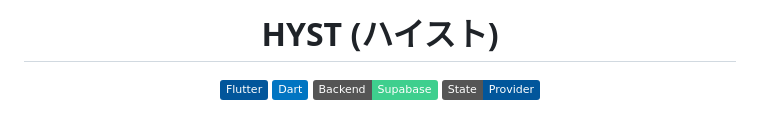
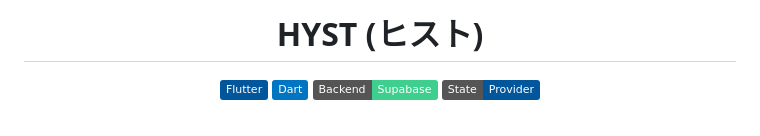
Before and after one commit to HYSTpj/AwakeApp, a Markdown page: README.md, the part around the change. Rendered like a GitHub page; badges without logos.

Commit message:
chore:チーム名変更

```diff
--- a/README.md
+++ b/README.md
@@ -1,6 +1,6 @@
 <div align="center">
 
-# HYST (ハイスト)
+# HYST (ヒスト)
 
 [![Flutter](https://img.shields.io/badge/Flutter-02569B?style=flat&logo=flutter&logoColor=white)](https://flutter.dev)
 [![Dart](https://img.shields.io/badge/Dart-0175C2?style=flat&logo=dart&logoColor=white)](https://dart.dev)
```
